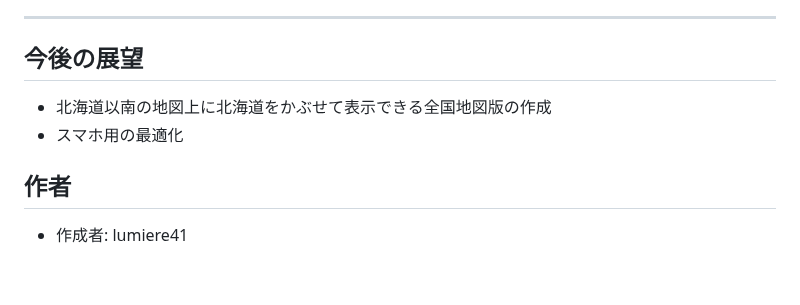
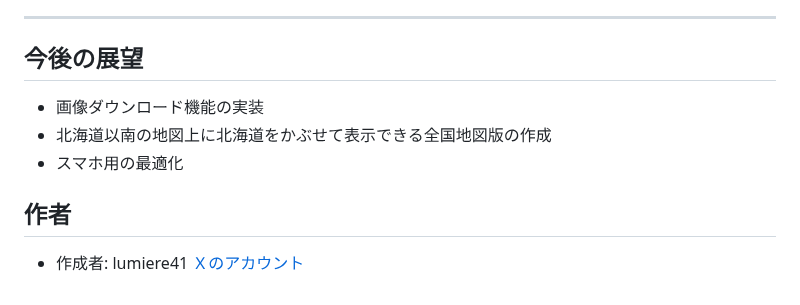
Before and after one commit to lumiere41/mapOverHokkaido, a Markdown page: README.md, the part around one of its changes. GitHub-like rendering.

Commit message:
READMEの修正

```diff
--- a/README.md
+++ b/README.md
@@ -88,9 +89,11 @@ split_prefectures_short.py  # 全国データを分割するスクリプト（
 ---
 
 ## 今後の展望
+- 画像ダウンロード機能の実装
 - 北海道以南の地図上に北海道をかぶせて表示できる全国地図版の作成
 - スマホ用の最適化
 
 ## 作者
 
 * 作成者: lumiere41
+[Ｘのアカウント](https://x.com/lumDesign00)
```
Also changed, not shown: other parts of README.md (+3 -2 lines).
